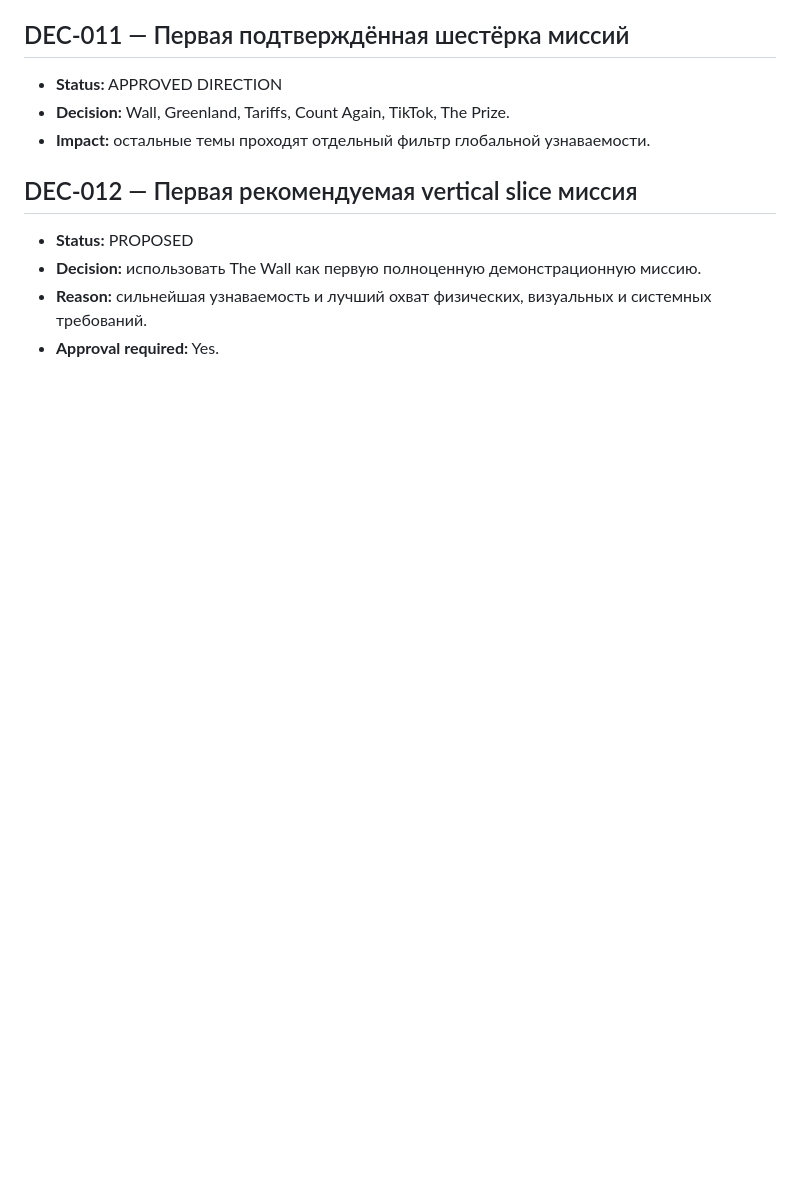
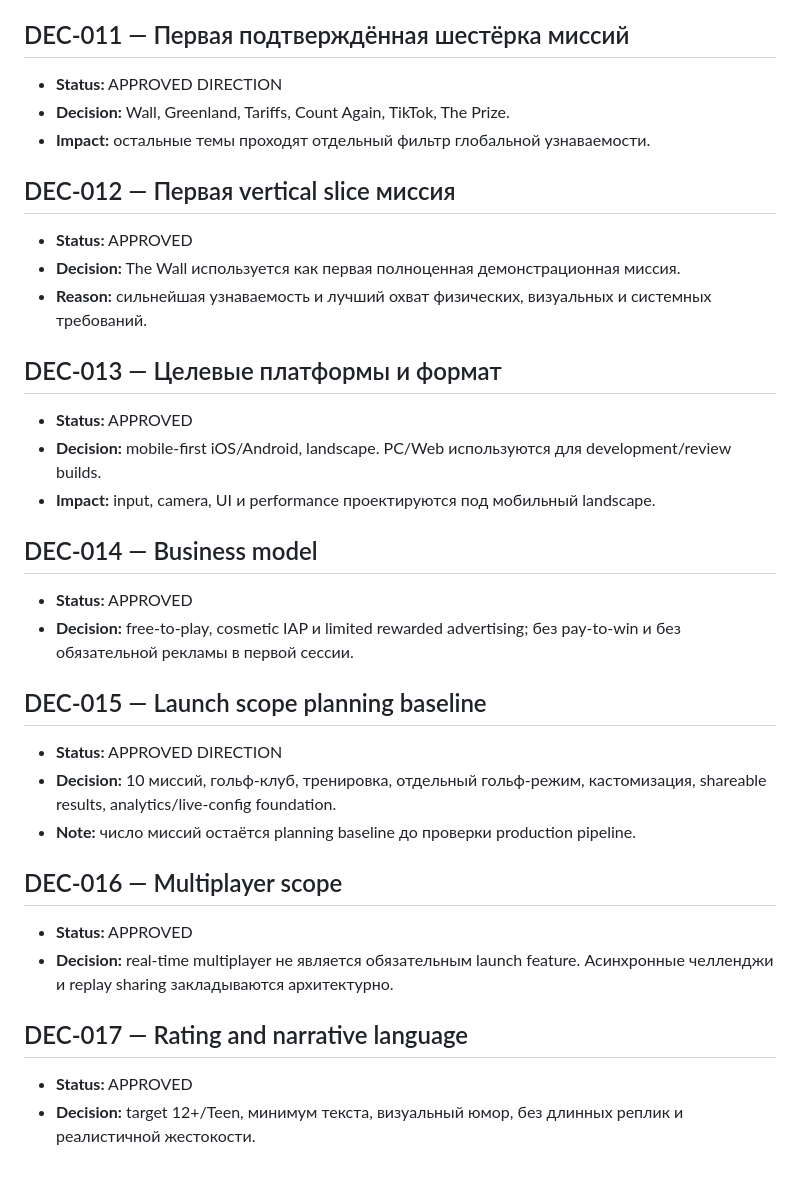
Before and after one commit to Timmys18/ChickenHimOut, a Markdown page: ChickenHimOut-World-Game/docs/02_DECISION_LOG.md, the part around the change. Rendered like a GitHub page; blank space fills up the shorter version.

Commit message:
docs(world-game): record Gate 00 approved product decisions

```diff
--- a/ChickenHimOut-World-Game/docs/02_DECISION_LOG.md
+++ b/ChickenHimOut-World-Game/docs/02_DECISION_LOG.md
@@ -74,9 +74,35 @@
 - **Decision:** Wall, Greenland, Tariffs, Count Again, TikTok, The Prize.
 - **Impact:** остальные темы проходят отдельный фильтр глобальной узнаваемости.
 
-## DEC-012 — Первая рекомендуемая vertical slice миссия
+## DEC-012 — Первая vertical slice миссия
 
-- **Status:** PROPOSED
-- **Decision:** использовать The Wall как первую полноценную демонстрационную миссию.
+- **Status:** APPROVED
+- **Decision:** The Wall используется как первая полноценная демонстрационная миссия.
 - **Reason:** сильнейшая узнаваемость и лучший охват физических, визуальных и системных требований.
-- **Approval required:** Yes.
+
+## DEC-013 — Целевые платформы и формат
+
+- **Status:** APPROVED
+- **Decision:** mobile-first iOS/Android, landscape. PC/Web используются для development/review builds.
+- **Impact:** input, camera, UI и performance проектируются под мобильный landscape.
+
+## DEC-014 — Business model
+
+- **Status:** APPROVED
+- **Decision:** free-to-play, cosmetic IAP и limited rewarded advertising; без pay-to-win и без обязательной рекламы в первой сессии.
+
+## DEC-015 — Launch scope planning baseline
+
+- **Status:** APPROVED DIRECTION
+- **Decision:** 10 миссий, гольф-клуб, тренировка, отдельный гольф-режим, кастомизация, shareable results, analytics/live-config foundation.
+- **Note:** число миссий остаётся planning baseline до проверки production pipeline.
+
+## DEC-016 — Multiplayer scope
+
+- **Status:** APPROVED
+- **Decision:** real-time multiplayer не является обязательным launch feature. Асинхронные челленджи и replay sharing закладываются архитектурно.
+
+## DEC-017 — Rating and narrative language
+
+- **Status:** APPROVED
+- **Decision:** target 12+/Teen, минимум текста, визуальный юмор, без длинных реплик и реалистичной жестокости.
```
